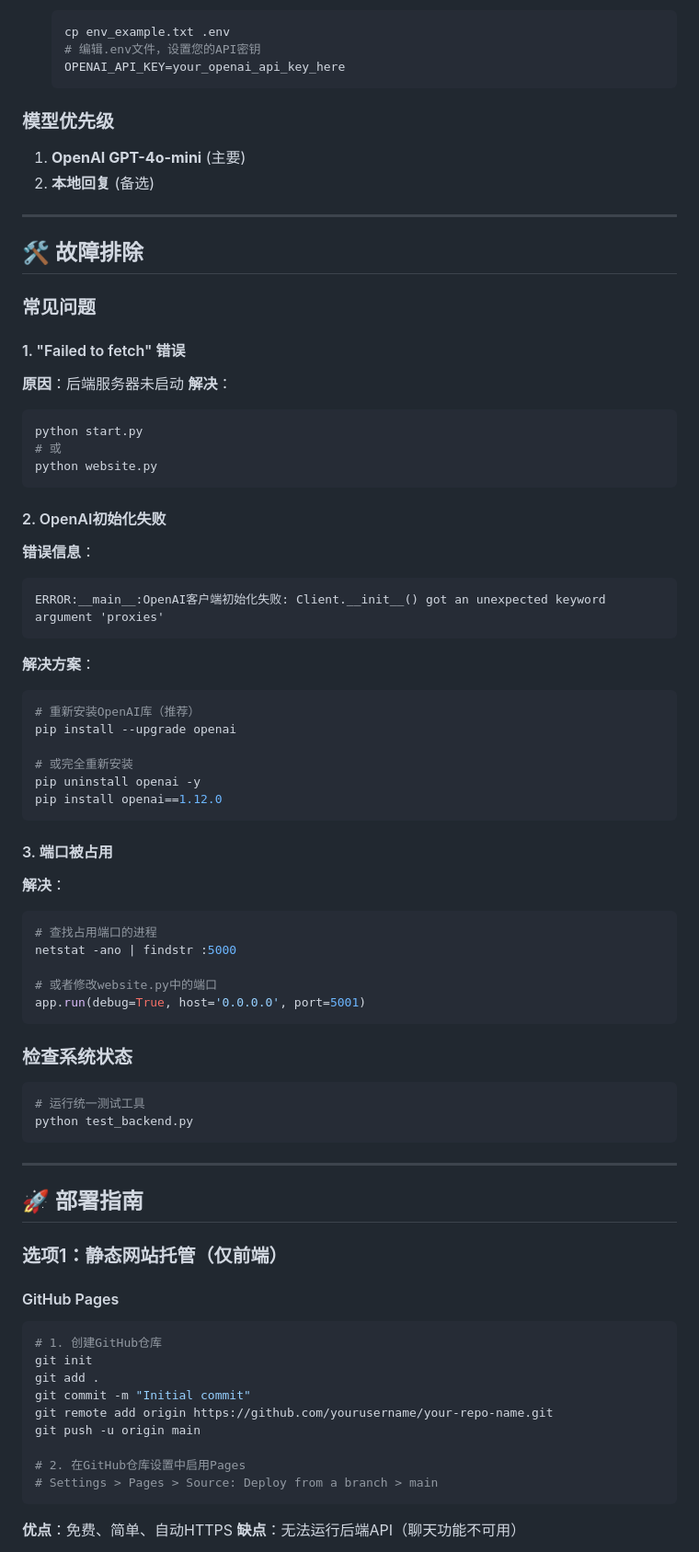
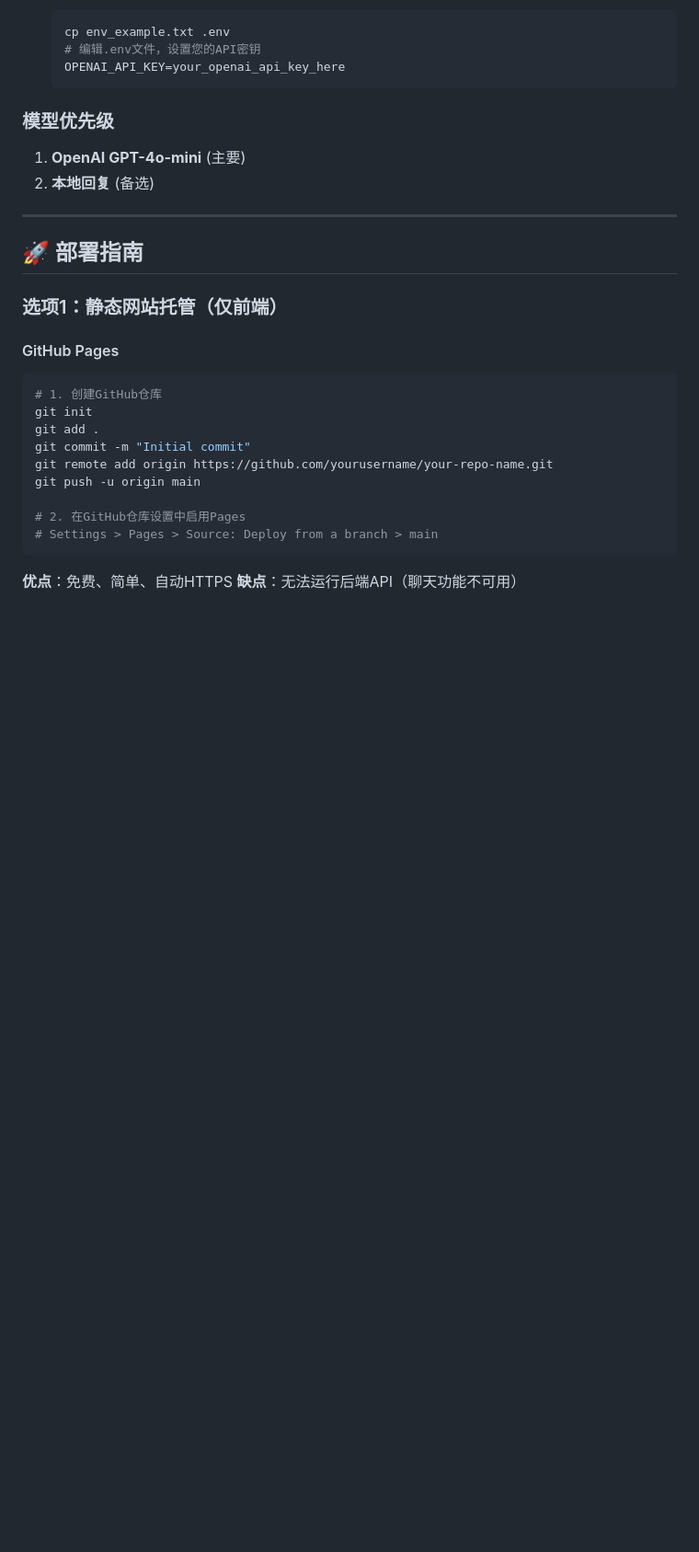
Before and after one commit to Momoko-YANG/Momoko-YANG.github.io, a Markdown page: DOCUMENTATION.md, the part around one of its changes. Shown at 92% size. Rendered like a GitHub page; blank space fills up the shorter version.

````diff
--- a/DOCUMENTATION.md
+++ b/DOCUMENTATION.md
@@ -89,53 +89,6 @@ python website.py
 
 ---
 
-## 🛠️ 故障排除
-
-### 常见问题
-
-#### 1. "Failed to fetch" 错误
-**原因**：后端服务器未启动
-**解决**：
-```bash
-python start.py
-# 或
-python website.py
-```
-
-#### 2. OpenAI初始化失败
-**错误信息**：
-```
-ERROR:__main__:OpenAI客户端初始化失败: Client.__init__() got an unexpected keyword argument 'proxies'
-```
-
-**解决方案**：
-```bash
-# 重新安装OpenAI库（推荐）
-pip install --upgrade openai
-
-# 或完全重新安装
-pip uninstall openai -y
-pip install openai==1.12.0
-```
-
-#### 3. 端口被占用
-**解决**：
-```bash
-# 查找占用端口的进程
-netstat -ano | findstr :5000
-
-# 或者修改website.py中的端口
-app.run(debug=True, host='0.0.0.0', port=5001)
-```
-
-### 检查系统状态
-```bash
-# 运行统一测试工具
-python test_backend.py
-```
-
----
-
 ## 🚀 部署指南
 
 ### 选项1：静态网站托管（仅前端）
````
Also changed, not shown: other parts of DOCUMENTATION.md (+1 -101 lines).
